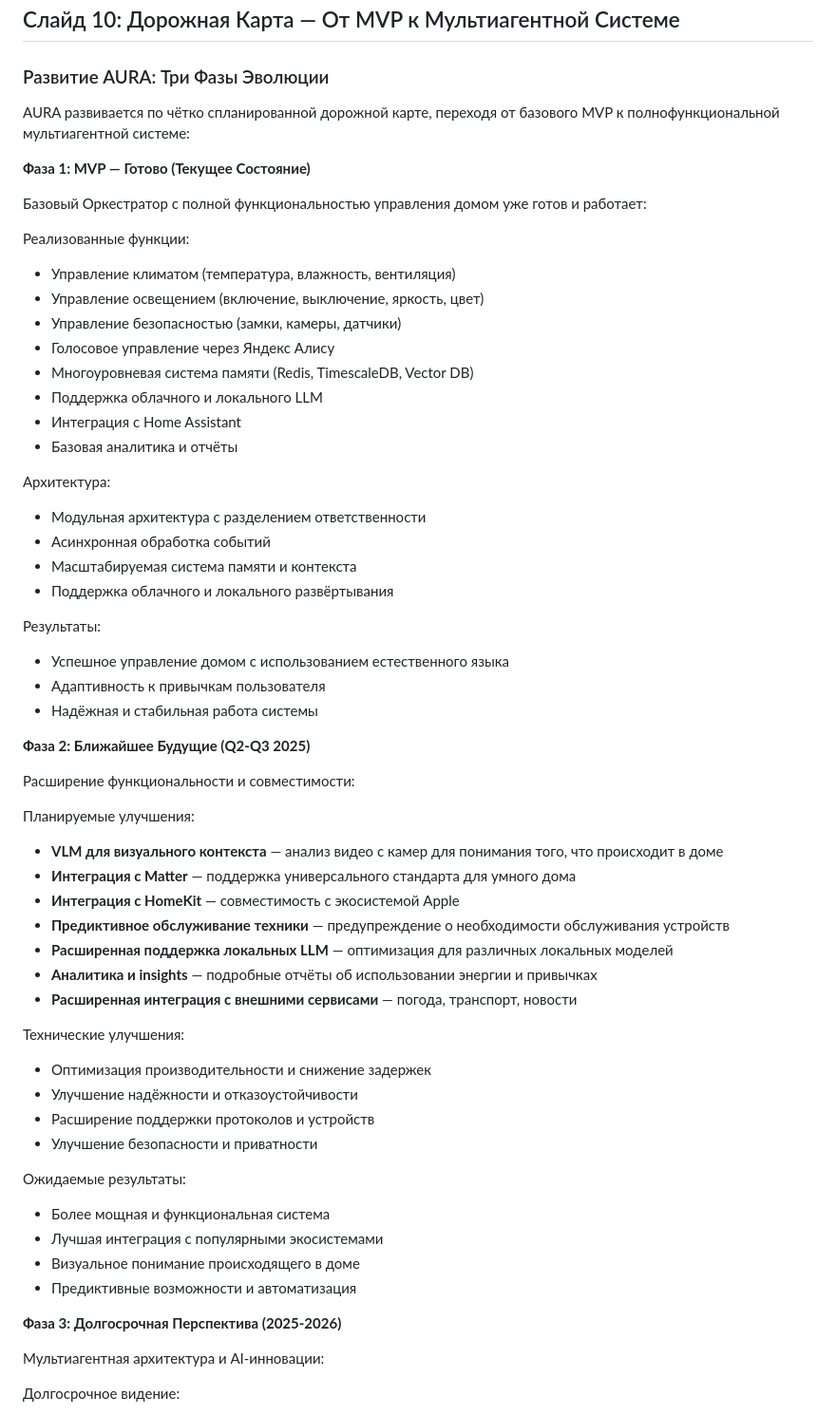
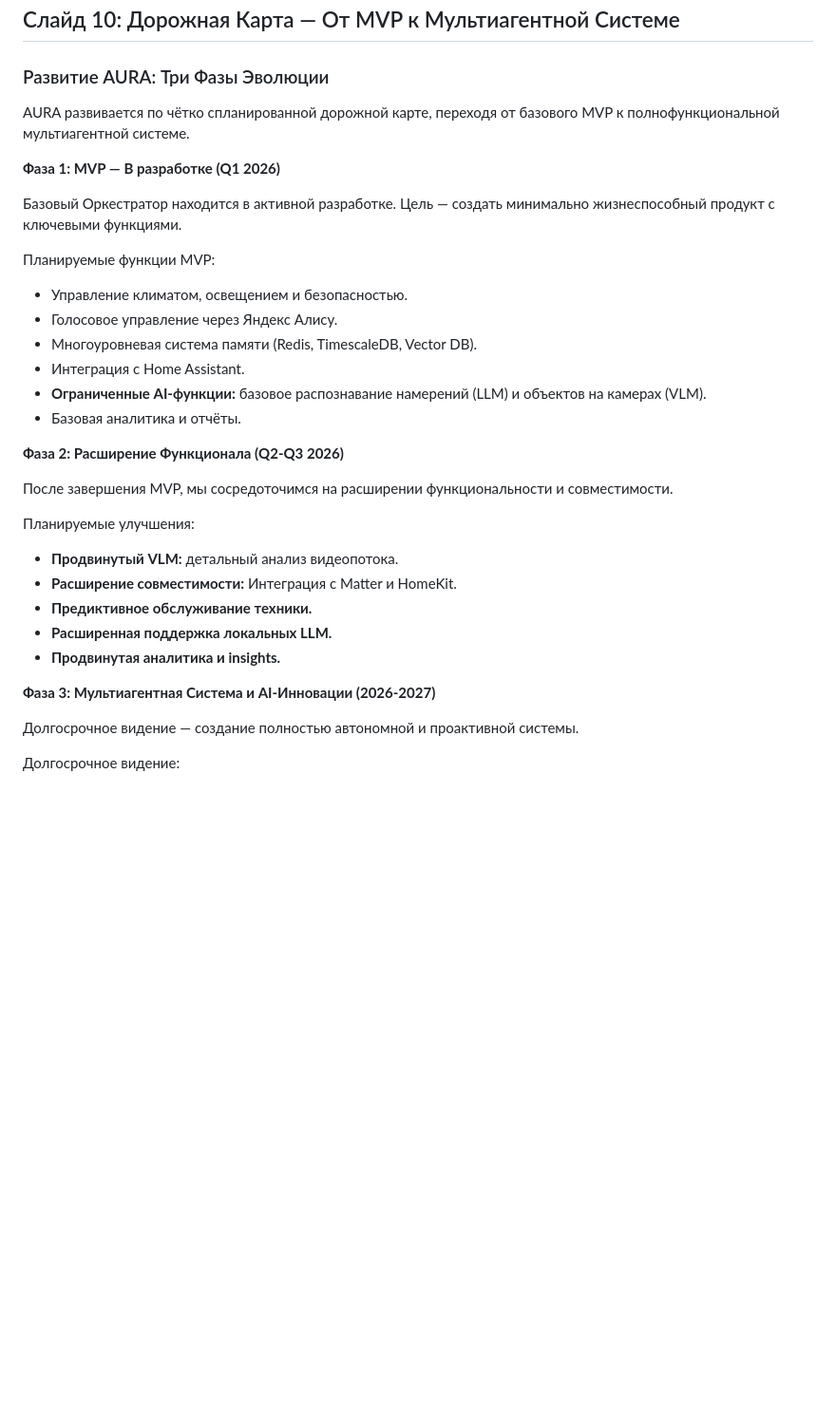
Before and after one commit to vcb88/aura-home, a Markdown page: AURA_Presentation.md, the part around the change printed below. Shown: that part at 95% size. GitHub-like rendering; blank space fills up the shorter version.

Commit message:
docs: update roadmap on slide 10

```diff
--- a/AURA_Presentation.md
+++ b/AURA_Presentation.md
@@ -467,60 +467,33 @@ AURA предоставляет полную техническую поддер
 
 ### Развитие AURA: Три Фазы Эволюции
 
-AURA развивается по чётко спланированной дорожной карте, переходя от базового MVP к полнофункциональной мультиагентной системе:
+AURA развивается по чётко спланированной дорожной карте, переходя от базового MVP к полнофункциональной мультиагентной системе.
 
-**Фаза 1: MVP — Готово (Текущее Состояние)**
+**Фаза 1: MVP — В разработке (Q1 2026)**
 
-Базовый Оркестратор с полной функциональностью управления домом уже готов и работает:
+Базовый Оркестратор находится в активной разработке. Цель — создать минимально жизнеспособный продукт с ключевыми функциями.
 
-Реализованные функции:
-- Управление климатом (температура, влажность, вентиляция)
-- Управление освещением (включение, выключение, яркость, цвет)
-- Управление безопасностью (замки, камеры, датчики)
-- Голосовое управление через Яндекс Алису
-- Многоуровневая система памяти (Redis, TimescaleDB, Vector DB)
-- Поддержка облачного и локального LLM
-- Интеграция с Home Assistant
-- Базовая аналитика и отчёты
+Планируемые функции MVP:
+- Управление климатом, освещением и безопасностью.
+- Голосовое управление через Яндекс Алису.
+- Многоуровневая система памяти (Redis, TimescaleDB, Vector DB).
+- Интеграция с Home Assistant.
+- **Ограниченные AI-функции:** базовое распознавание намерений (LLM) и объектов на камерах (VLM).
+- Базовая аналитика и отчёты.
 
-Архитектура:
-- Модульная архитектура с разделением ответственности
-- Асинхронная обработка событий
-- Масштабируемая система памяти и контекста
-- Поддержка облачного и локального развёртывания
+**Фаза 2: Расширение Функционала (Q2-Q3 2026)**
 
-Результаты:
-- Успешное управление домом с использованием естественного языка
-- Адаптивность к привычкам пользователя
-- Надёжная и стабильная работа системы
-
-**Фаза 2: Ближайшее Будущие (Q2-Q3 2025)**
-
-Расширение функциональности и совместимости:
+После завершения MVP, мы сосредоточимся на расширении функциональности и совместимости.
 
 Планируемые улучшения:
-- **VLM для визуального контекста** — анализ видео с камер для понимания того, что происходит в доме
-- **Интеграция с Matter** — поддержка универсального стандарта для умного дома
-- **Интеграция с HomeKit** — совместимость с экосистемой Apple
-- **Предиктивное обслуживание техники** — предупреждение о необходимости обслуживания устройств
-- **Расширенная поддержка локальных LLM** — оптимизация для различных локальных моделей
-- **Аналитика и insights** — подробные отчёты об использовании энергии и привычках
-- **Расширенная интеграция с внешними сервисами** — погода, транспорт, новости
+- **Продвинутый VLM:** детальный анализ видеопотока.
+- **Расширение совместимости:** Интеграция с Matter и HomeKit.
+- **Предиктивное обслуживание техники.**
+- **Расширенная поддержка локальных LLM.**
+- **Продвинутая аналитика и insights.**
 
-Технические улучшения:
-- Оптимизация производительности и снижение задержек
-- Улучшение надёжности и отказоустойчивости
-- Расширение поддержки протоколов и устройств
-- Улучшение безопасности и приватности
+**Фаза 3: Мультиагентная Система и AI-Инновации (2026-2027)**
 
-Ожидаемые результаты:
-- Более мощная и функциональная система
-- Лучшая интеграция с популярными экосистемами
-- Визуальное понимание происходящего в доме
-- Предиктивные возможности и автоматизация
-
-**Фаза 3: Долгосрочная Перспектива (2025-2026)**
-
-Мультиагентная архитектура и AI-инновации:
+Долгосрочное видение — создание полностью автономной и проактивной системы.
 
 Долгосрочное видение:
```
Also changed, not shown: other parts of AURA_Presentation.md (+15 -29 lines).
